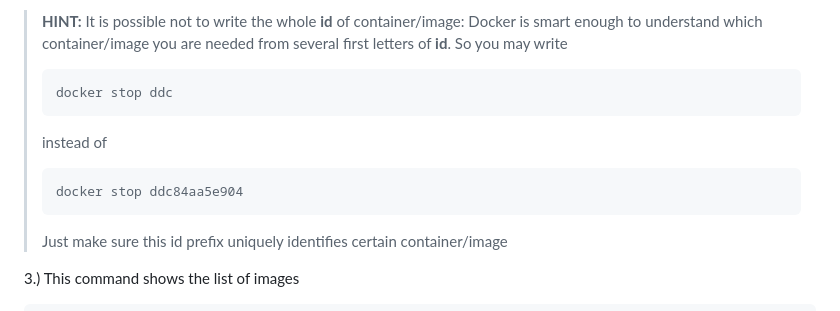
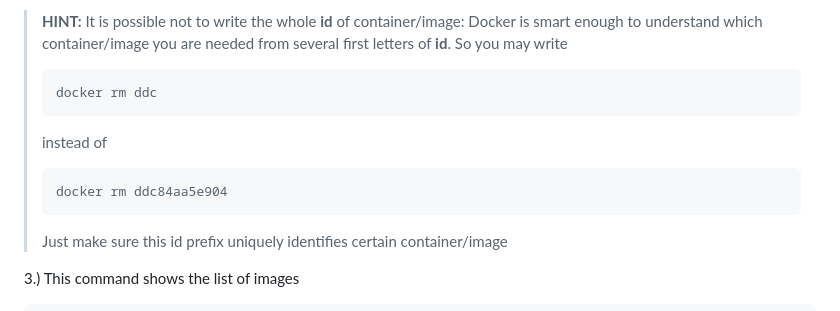
Before and after one commit to vzhovtyuk/docker-basic-course, a Markdown page: 2_common_commands_nginx.md, the part around the change. Rendered like a GitHub page.

Commit message:
module 2

````diff
--- a/2_common_commands_nginx.md
+++ b/2_common_commands_nginx.md
@@ -23,11 +23,11 @@ docker rm <container_id>
 > to understand which container/image you are needed from several first letters of **id**.
 > So you may write
 > ```
-> docker stop ddc
+> docker rm ddc
 > ```
 > instead of
 > ```
-> docker stop ddc84aa5e904
+> docker rm ddc84aa5e904
 > ```
 >
 > Just make sure this id prefix uniquely identifies certain container/image
````
